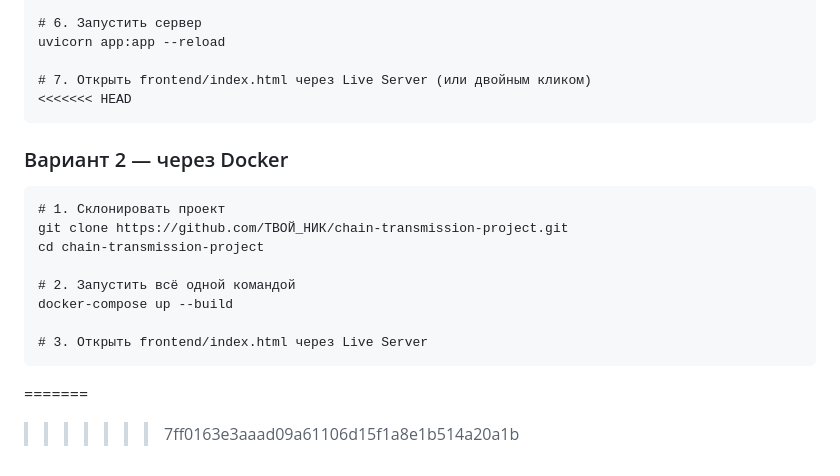
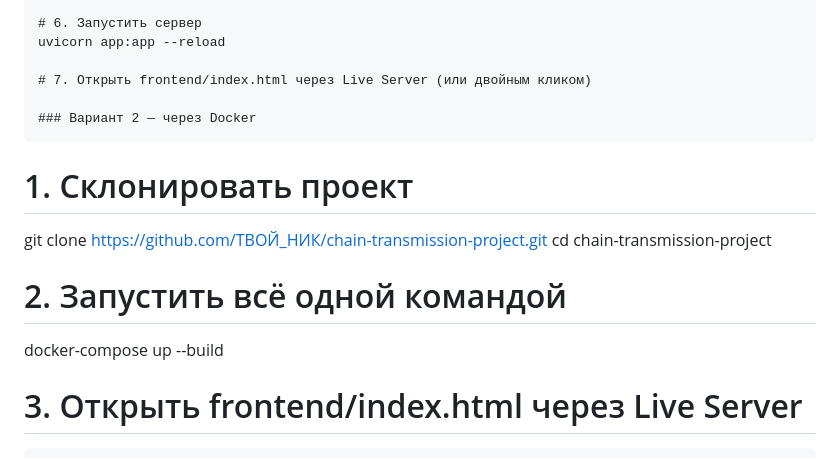
Before and after one commit to Spartakkk/belt-transmission-coursework, a Markdown page: README.md, the part around the change. Drawn GitHub-style.

````diff
--- a/README.md
+++ b/README.md
@@ -67,8 +67,6 @@ python init_db.py
 uvicorn app:app --reload
 
 # 7. Открыть frontend/index.html через Live Server (или двойным кликом)
-<<<<<<< HEAD
-```
 
 ### Вариант 2 — через Docker
 ```
@@ -81,5 +79,3 @@ docker-compose up --build
 
 # 3. Открыть frontend/index.html через Live Server
 ```
-=======
->>>>>>> 7ff0163e3aaad09a61106d15f1a8e1b514a20a1b
````
